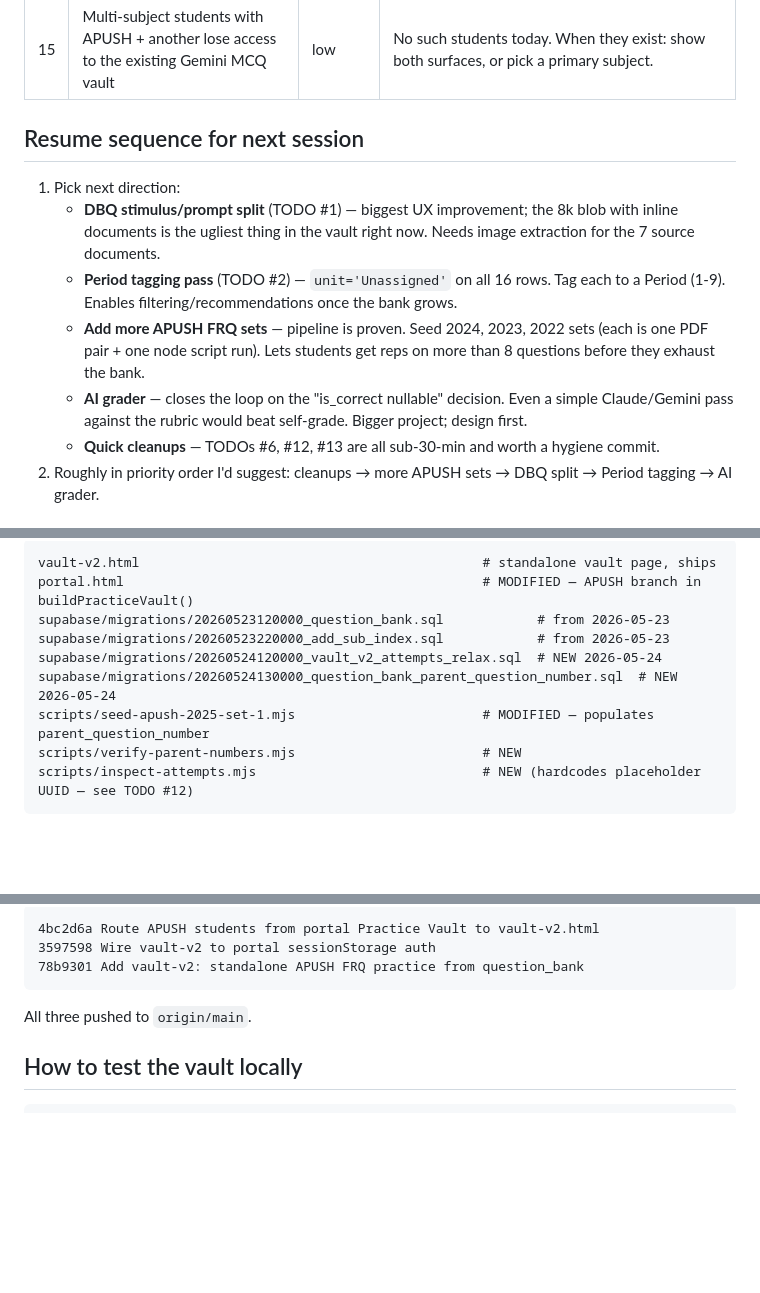
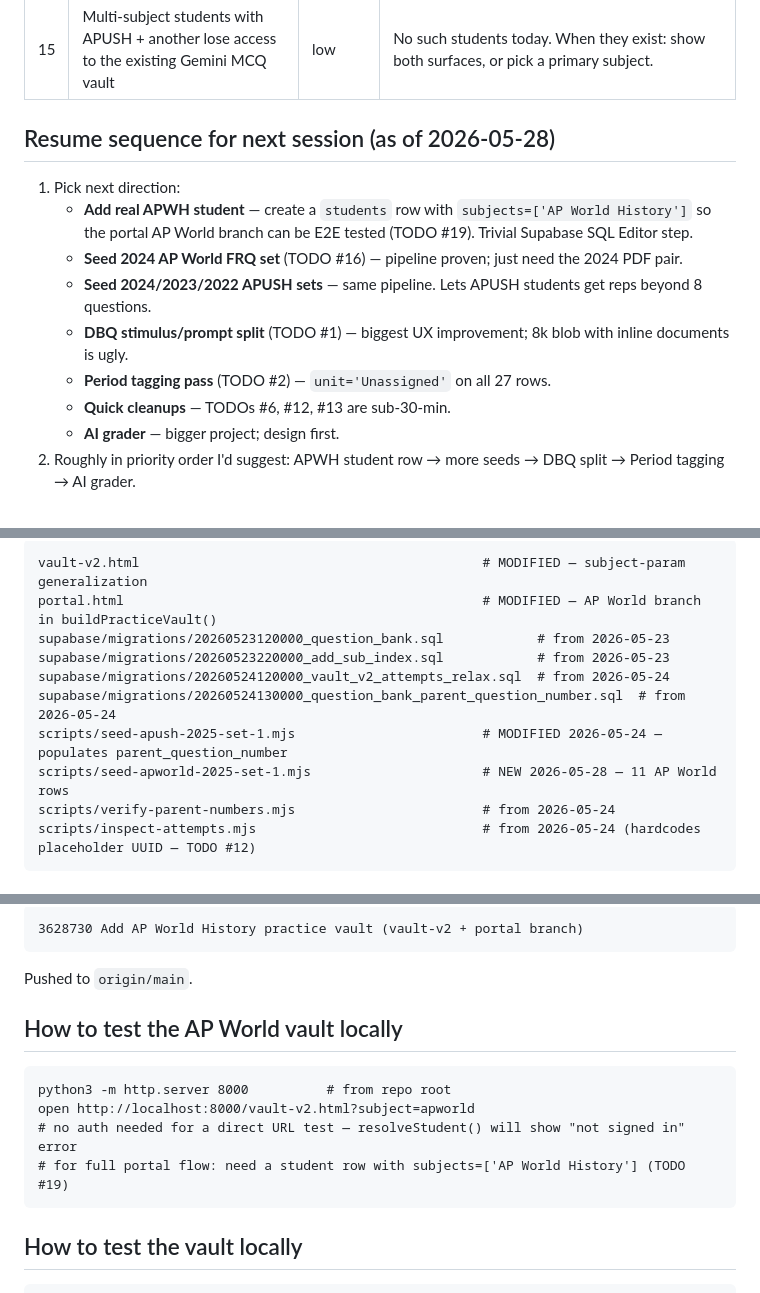
Before and after one commit to northstaracademicprep-cmyk/northstar-prep, a Markdown page: SESSION_NOTES.md, 3 parts joined by grey strips. GitHub-like rendering; blank space fills up the shorter version.

````diff
--- a/SESSION_NOTES.md
+++ b/SESSION_NOTES.md
@@ -111,13 +172,15 @@ Open from 2026-05-24:
 | 14 | vault-v2 doesn't gate on `student.subjects` | low | A non-APUSH student URL-typing `vault-v2.html` directly still loads the APUSH questions. Auth gates on role only. Future: extend `resolveStudent()` to also check the subject list. |
 | 15 | Multi-subject students with APUSH + another lose access to the existing Gemini MCQ vault | low | No such students today. When they exist: show both surfaces, or pick a primary subject. |
 
-## Resume sequence for next session
+## Resume sequence for next session (as of 2026-05-28)
 
 1. Pick next direction:
-   - **DBQ stimulus/prompt split** (TODO #1) — biggest UX improvement; the 8k blob with inline documents is the ugliest thing in the vault right now. Needs image extraction for the 7 source documents.
-   - **Period tagging pass** (TODO #2) — `unit='Unassigned'` on all 16 rows. Tag each to a Period (1-9). Enables filtering/recommendations once the bank grows.
-   - **Add more APUSH FRQ sets** — pipeline is proven. Seed 2024, 2023, 2022 sets (each is one PDF pair + one node script run). Lets students get reps on more than 8 questions before they exhaust the bank.
-   - **AI grader** — closes the loop on the "is_correct nullable" decision. Even a simple Claude/Gemini pass against the rubric would beat self-grade. Bigger project; design first.
-   - **Quick cleanups** — TODOs #6, #12, #13 are all sub-30-min and worth a hygiene commit.
-2. Roughly in priority order I'd suggest: cleanups → more APUSH sets → DBQ split → Period tagging → AI grader.
+   - **Add real APWH student** — create a `students` row with `subjects=['AP World History']` so the portal AP World branch can be E2E tested (TODO #19). Trivial Supabase SQL Editor step.
+   - **Seed 2024 AP World FRQ set** (TODO #16) — pipeline proven; just need the 2024 PDF pair.
+   - **Seed 2024/2023/2022 APUSH sets** — same pipeline. Lets APUSH students get reps beyond 8 questions.
+   - **DBQ stimulus/prompt split** (TODO #1) — biggest UX improvement; 8k blob with inline documents is ugly.
+   - **Period tagging pass** (TODO #2) — `unit='Unassigned'` on all 27 rows.
+   - **Quick cleanups** — TODOs #6, #12, #13 are sub-30-min.
+   - **AI grader** — bigger project; design first.
+2. Roughly in priority order I'd suggest: APWH student row → more seeds → DBQ split → Period tagging → AI grader.
 
@@ -125,13 +188,14 @@ Open from 2026-05-24:
 
 ```
-vault-v2.html                                            # standalone vault page, ships
-portal.html                                              # MODIFIED — APUSH branch in buildPracticeVault()
+vault-v2.html                                            # MODIFIED — subject-param generalization
+portal.html                                              # MODIFIED — AP World branch in buildPracticeVault()
 supabase/migrations/20260523120000_question_bank.sql            # from 2026-05-23
 supabase/migrations/20260523220000_add_sub_index.sql            # from 2026-05-23
-supabase/migrations/20260524120000_vault_v2_attempts_relax.sql  # NEW 2026-05-24
-supabase/migrations/20260524130000_question_bank_parent_question_number.sql  # NEW 2026-05-24
-scripts/seed-apush-2025-set-1.mjs                        # MODIFIED — populates parent_question_number
-scripts/verify-parent-numbers.mjs                        # NEW
-scripts/inspect-attempts.mjs                             # NEW (hardcodes placeholder UUID — see TODO #12)
+supabase/migrations/20260524120000_vault_v2_attempts_relax.sql  # from 2026-05-24
+supabase/migrations/20260524130000_question_bank_parent_question_number.sql  # from 2026-05-24
+scripts/seed-apush-2025-set-1.mjs                        # MODIFIED 2026-05-24 — populates parent_question_number
+scripts/seed-apworld-2025-set-1.mjs                      # NEW 2026-05-28 — 11 AP World rows
+scripts/verify-parent-numbers.mjs                        # from 2026-05-24
+scripts/inspect-attempts.mjs                             # from 2026-05-24 (hardcodes placeholder UUID — TODO #12)
 ```
 
@@ -139,11 +203,18 @@ scripts/inspect-attempts.mjs                             # NEW (hardcodes placeh
 
 ```
-4bc2d6a Route APUSH students from portal Practice Vault to vault-v2.html
-3597598 Wire vault-v2 to portal sessionStorage auth
-78b9301 Add vault-v2: standalone APUSH FRQ practice from question_bank
+3628730 Add AP World History practice vault (vault-v2 + portal branch)
 ```
 
-All three pushed to `origin/main`.
+Pushed to `origin/main`.
+
+## How to test the AP World vault locally
+
+```
+python3 -m http.server 8000          # from repo root
+open http://localhost:8000/vault-v2.html?subject=apworld
+# no auth needed for a direct URL test — resolveStudent() will show "not signed in" error
+# for full portal flow: need a student row with subjects=['AP World History'] (TODO #19)
+```
 
 ## How to test the vault locally
 
````
Also changed, not shown: other parts of SESSION_NOTES.md (+63 -2 lines).
